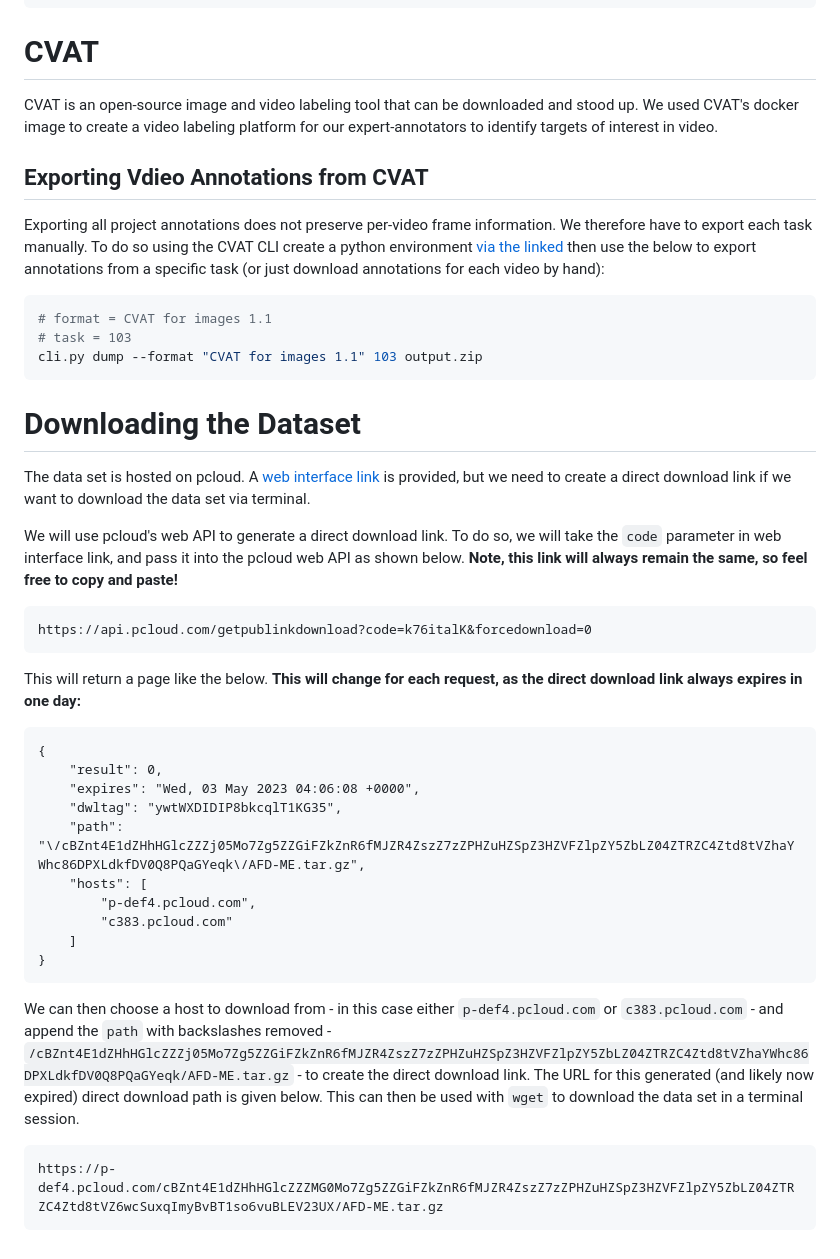
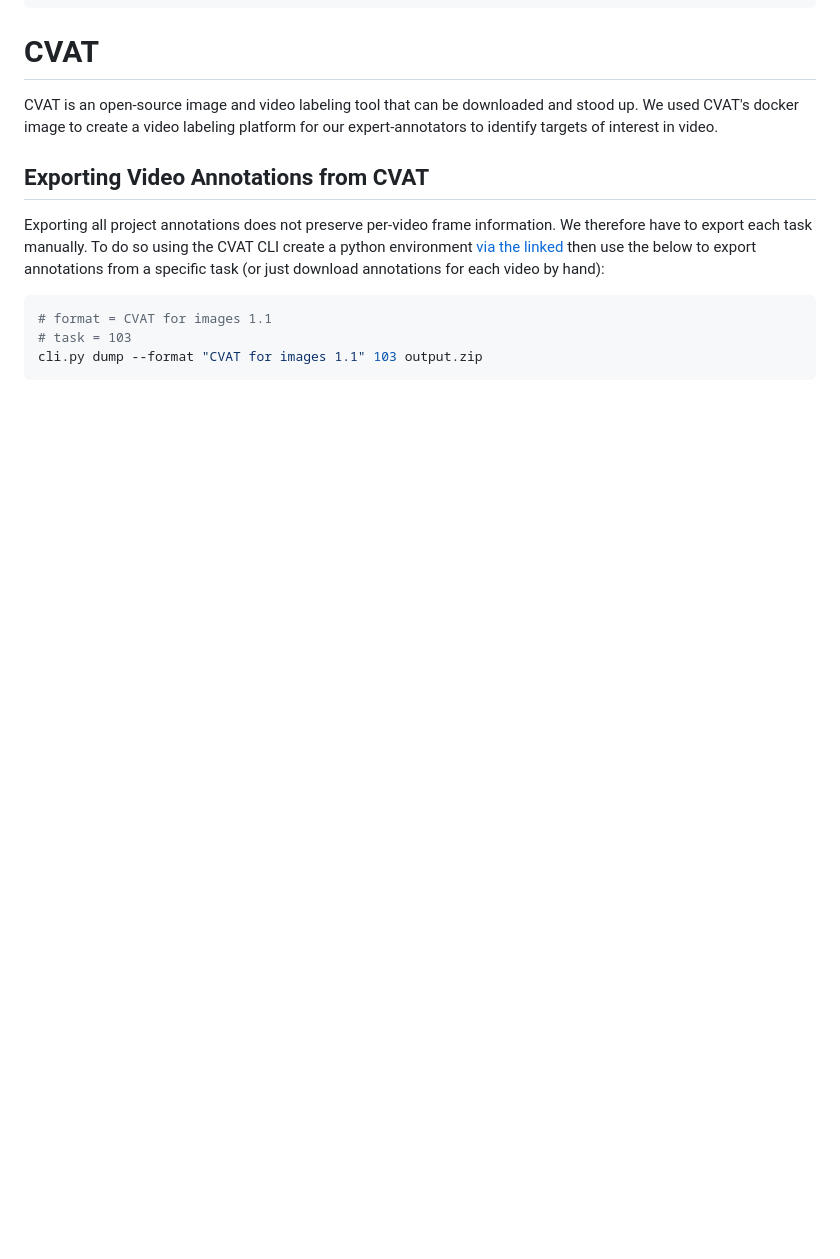
Before and after one commit to tsnowak/pnnl-tunamelt, a Markdown page: README.md, the part around one of its changes. Rendered like a GitHub page; blank space fills up the shorter version.

````diff
--- a/README.md
+++ b/README.md
@@ -84,7 +107,7 @@ During data set creation video labels are converted from `xml` files into python
 
 CVAT is an open-source image and video labeling tool that can be downloaded and stood up. We used CVAT's docker image to create a video labeling platform for our expert-annotators to identify targets of interest in video.
 
-## Exporting Vdieo Annotations from CVAT
+## Exporting Video Annotations from CVAT
 
 Exporting all project annotations does not preserve per-video frame information. We therefore have to export each task manually. To do so using the CVAT CLI create a python environment [via the linked](https://openvinotoolkit.github.io/cvat/docs/manual/advanced/cli/#usage) then use the below to export annotations from a specific task (or just download annotations for each video by hand):
 
@@ -93,29 +116,3 @@ Exporting all project annotations does not preserve per-video frame information.
 # task = 103
 cli.py dump --format "CVAT for images 1.1" 103 output.zip
 ```
-
-# Downloading the Dataset
-
-The data set is hosted on pcloud. A [web interface link](https://u.pcloud.link/publink/show?code=k76italK) is provided, but we need to create a direct download link if we want to download the data set via terminal.
-
-We will use pcloud's web API to generate a direct download link. To do so, we will take the `code` parameter in web interface link, and pass it into the pcloud web API as shown below. **Note, this link will always remain the same, so feel free to copy and paste!**
-```
-https://api.pcloud.com/getpublinkdownload?code=k76italK&forcedownload=0
-```
-This will return a page like the below. **This will change for each request, as the direct download link always expires in one day:**
-```
-{
-	"result": 0,
-	"expires": "Wed, 03 May 2023 04:06:08 +0000",
-	"dwltag": "ywtWXDIDIP8bkcqlT1KG35",
-	"path": "\/cBZnt4E1dZHhHGlcZZZj05Mo7Zg5ZZGiFZkZnR6fMJZR4ZszZ7zZPHZuHZSpZ3HZVFZlpZY5ZbLZ04ZTRZC4Ztd8tVZhaYWhc86DPXLdkfDV0Q8PQaGYeqk\/AFD-ME.tar.gz",
-	"hosts": [
-		"p-def4.pcloud.com",
-		"c383.pcloud.com"
-	]
-}
-```
-We can then choose a host to download from - in this case either `p-def4.pcloud.com` or `c383.pcloud.com` - and append the `path` with backslashes removed - `/cBZnt4E1dZHhHGlcZZZj05Mo7Zg5ZZGiFZkZnR6fMJZR4ZszZ7zZPHZuHZSpZ3HZVFZlpZY5ZbLZ04ZTRZC4Ztd8tVZhaYWhc86DPXLdkfDV0Q8PQaGYeqk/AFD-ME.tar.gz` - to create the direct download link. The URL for this generated (and likely now expired) direct download path is given below. This can then be used with `wget` to download the data set in a terminal session.
-```
-https://p-def4.pcloud.com/cBZnt4E1dZHhHGlcZZZMG0Mo7Zg5ZZGiFZkZnR6fMJZR4ZszZ7zZPHZuHZSpZ3HZVFZlpZY5ZbLZ04ZTRZC4Ztd8tVZ6wcSuxqImyBvBT1so6vuBLEV23UX/AFD-ME.tar.gz
-```
````
Also changed, not shown: other parts of README.md (+32 -9 lines).
